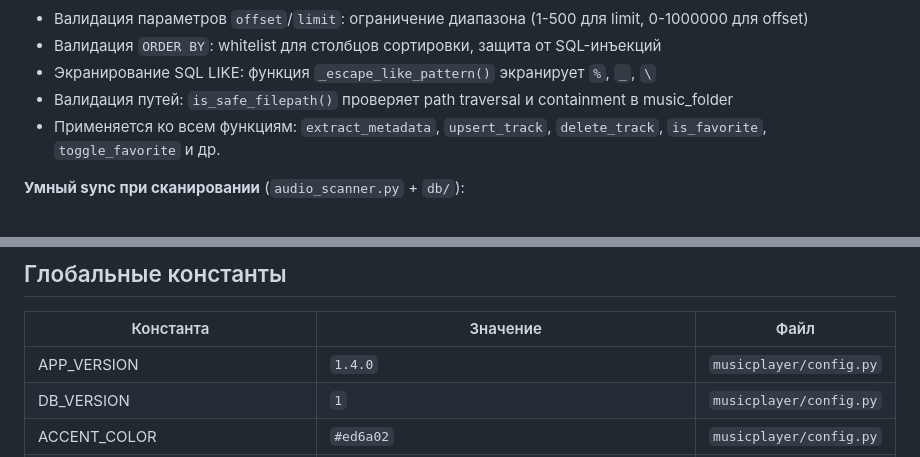
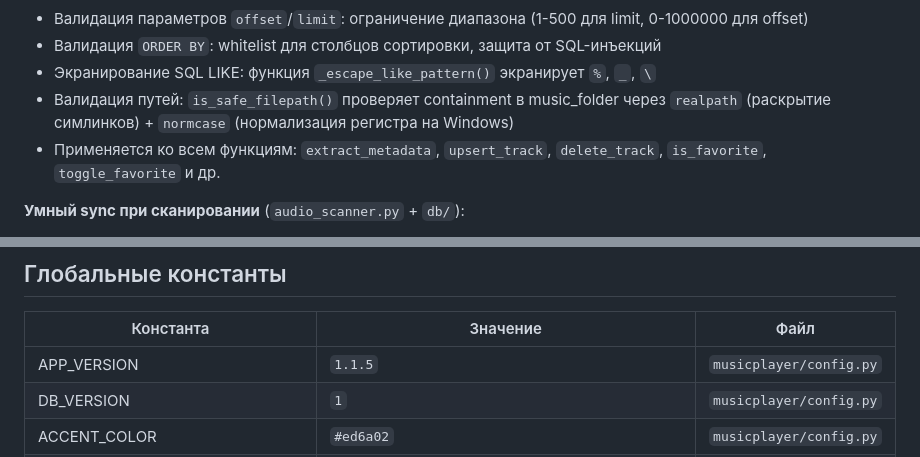
Before and after one commit to ramzes-s/SonicFlame-Player, a Markdown page: TECHNICAL.md, 2 parts joined by grey strips. Rendered like a GitHub page.

```diff
--- a/TECHNICAL.md
+++ b/TECHNICAL.md
@@ -301,7 +302,7 @@ MusicPlayer2\
 - Валидация параметров `offset`/`limit`: ограничение диапазона (1-500 для limit, 0-1000000 для offset)
 - Валидация `ORDER BY`: whitelist для столбцов сортировки, защита от SQL-инъекций
 - Экранирование SQL LIKE: функция `_escape_like_pattern()` экранирует `%`, `_`, `\`
-- Валидация путей: `is_safe_filepath()` проверяет path traversal и containment в music_folder
+- Валидация путей: `is_safe_filepath()` проверяет containment в music_folder через `realpath` (раскрытие симлинков) + `normcase` (нормализация регистра на Windows)
 - Применяется ко всем функциям: `extract_metadata`, `upsert_track`, `delete_track`, `is_favorite`, `toggle_favorite` и др.
 
 **Умный sync при сканировании** (`audio_scanner.py` + `db/`):
@@ -1058,7 +1058,7 @@ QThread для анализа одного аудиофайла через libro
 
 | Константа           | Значение                         | Файл                   |
 |---------------------|----------------------------------|------------------------|
-| APP_VERSION         | `1.4.0`                          | `musicplayer/config.py`|
+| APP_VERSION         | `1.1.5`                          | `musicplayer/config.py`|
 | DB_VERSION          | `1`                              | `musicplayer/config.py`|
 | ACCENT_COLOR        | `#ed6a02`                        | `musicplayer/config.py`|
 | TEXT_COLOR          | `#FFFFFF`                        | `musicplayer/config.py`|
```
Also changed, not shown: other parts of TECHNICAL.md (+5 -5 lines).
